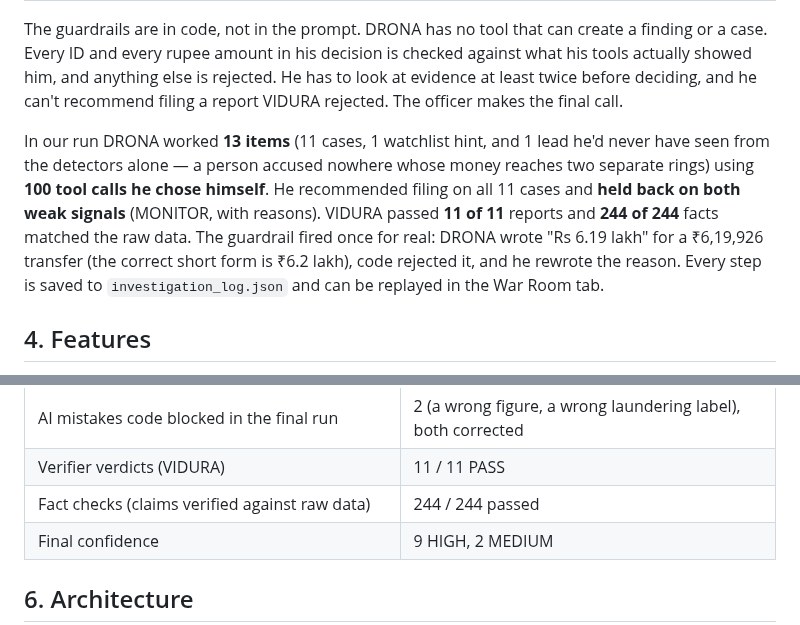
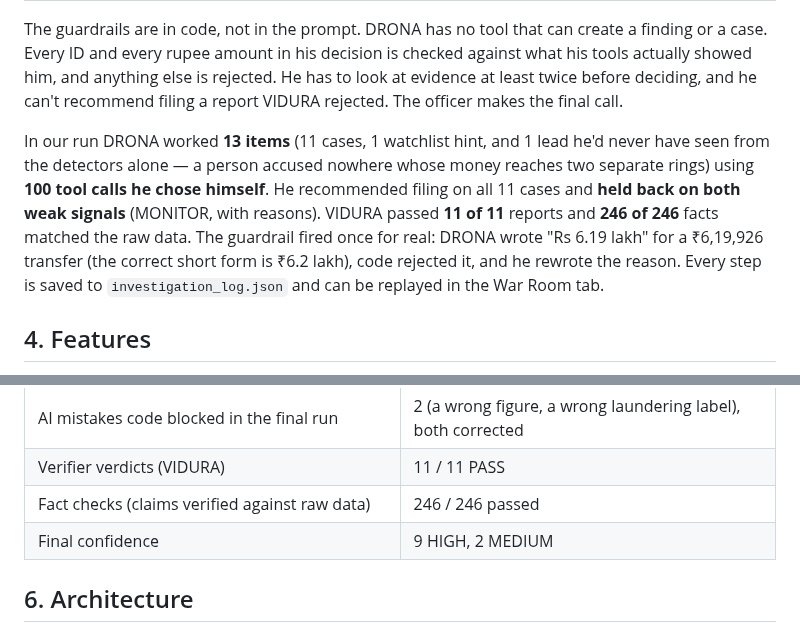
Before and after one commit to akarshncodes/chakravyuh, a Markdown page: docs/TECHNICAL.md, 2 parts joined by grey strips. GitHub-like rendering.

```diff
--- a/docs/TECHNICAL.md
+++ b/docs/TECHNICAL.md
@@ -69,7 +69,7 @@ We didn't want AI bolted on at the end, and we didn't want AI doing detection ei
 
 The guardrails are in code, not in the prompt. DRONA has no tool that can create a finding or a case. Every ID and every rupee amount in his decision is checked against what his tools actually showed him, and anything else is rejected. He has to look at evidence at least twice before deciding, and he can't recommend filing a report VIDURA rejected. The officer makes the final call.
 
-In our run DRONA worked **13 items** (11 cases, 1 watchlist hint, and 1 lead he'd never have seen from the detectors alone — a person accused nowhere whose money reaches two separate rings) using **100 tool calls he chose himself**. He recommended filing on all 11 cases and **held back on both weak signals** (MONITOR, with reasons). VIDURA passed **11 of 11** reports and **244 of 244** facts matched the raw data. The guardrail fired once for real: DRONA wrote "Rs 6.19 lakh" for a ₹6,19,926 transfer (the correct short form is ₹6.2 lakh), code rejected it, and he rewrote the reason. Every step is saved to `investigation_log.json` and can be replayed in the War Room tab.
+In our run DRONA worked **13 items** (11 cases, 1 watchlist hint, and 1 lead he'd never have seen from the detectors alone — a person accused nowhere whose money reaches two separate rings) using **100 tool calls he chose himself**. He recommended filing on all 11 cases and **held back on both weak signals** (MONITOR, with reasons). VIDURA passed **11 of 11** reports and **246 of 246** facts matched the raw data. The guardrail fired once for real: DRONA wrote "Rs 6.19 lakh" for a ₹6,19,926 transfer (the correct short form is ₹6.2 lakh), code rejected it, and he rewrote the reason. Every step is saved to `investigation_log.json` and can be replayed in the War Room tab.
 
 ## 4. Features
 
@@ -101,7 +101,7 @@ In our run DRONA worked **13 items** (11 cases, 1 watchlist hint, and 1 lead he'
 | DRONA recommendations | 11 FILE_STR · 2 MONITOR (the two weak signals) |
 | AI mistakes code blocked in the final run | 2 (a wrong figure, a wrong laundering label), both corrected |
 | Verifier verdicts (VIDURA) | 11 / 11 PASS |
-| Fact checks (claims verified against raw data) | 244 / 244 passed |
+| Fact checks (claims verified against raw data) | 246 / 246 passed |
 | Final confidence | 9 HIGH, 2 MEDIUM |
 
 ## 6. Architecture
```
Also changed, not shown: README.md (+2 -2 lines), docs/alignment.png, docs/development_progress.png.
